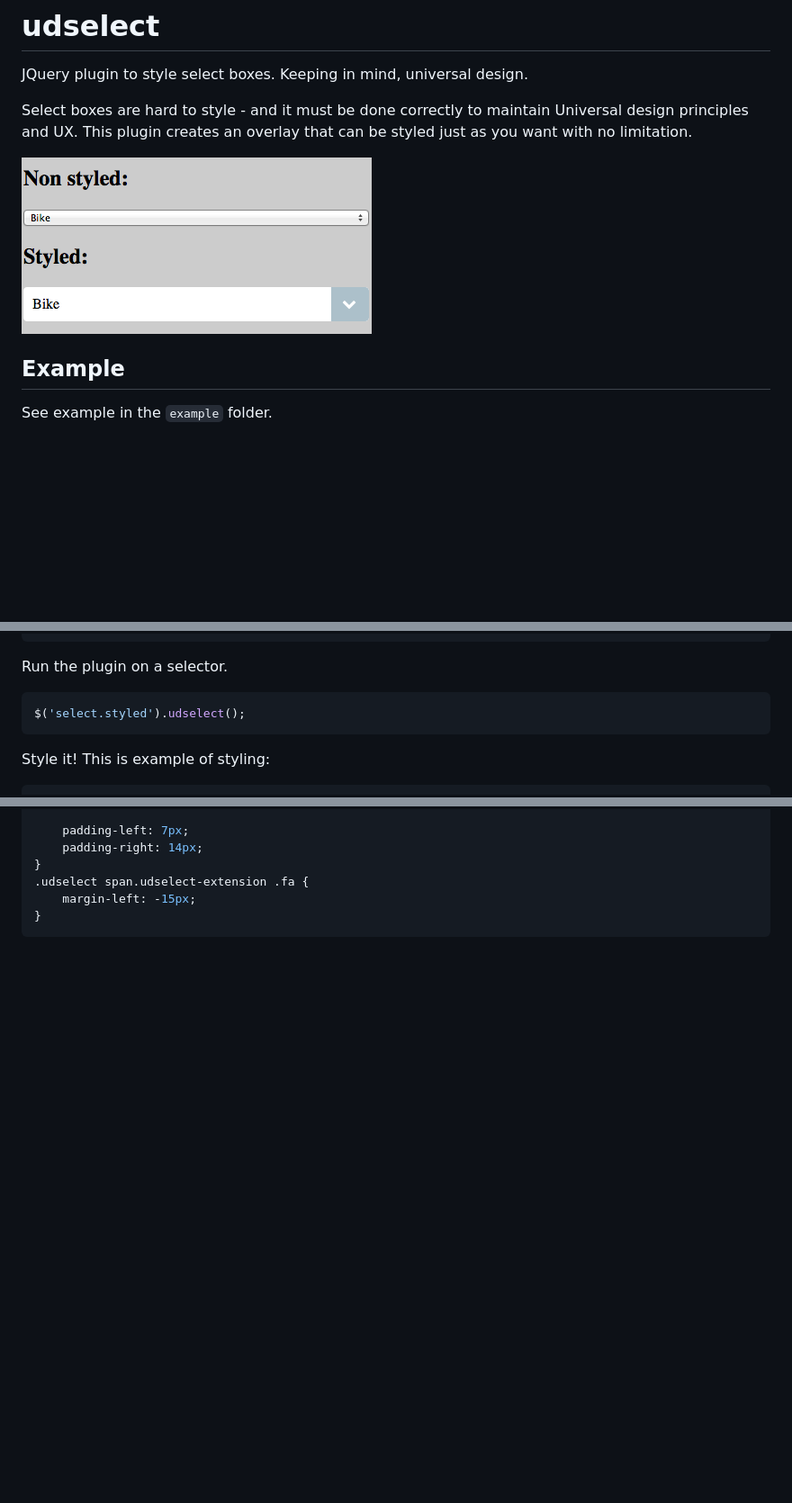
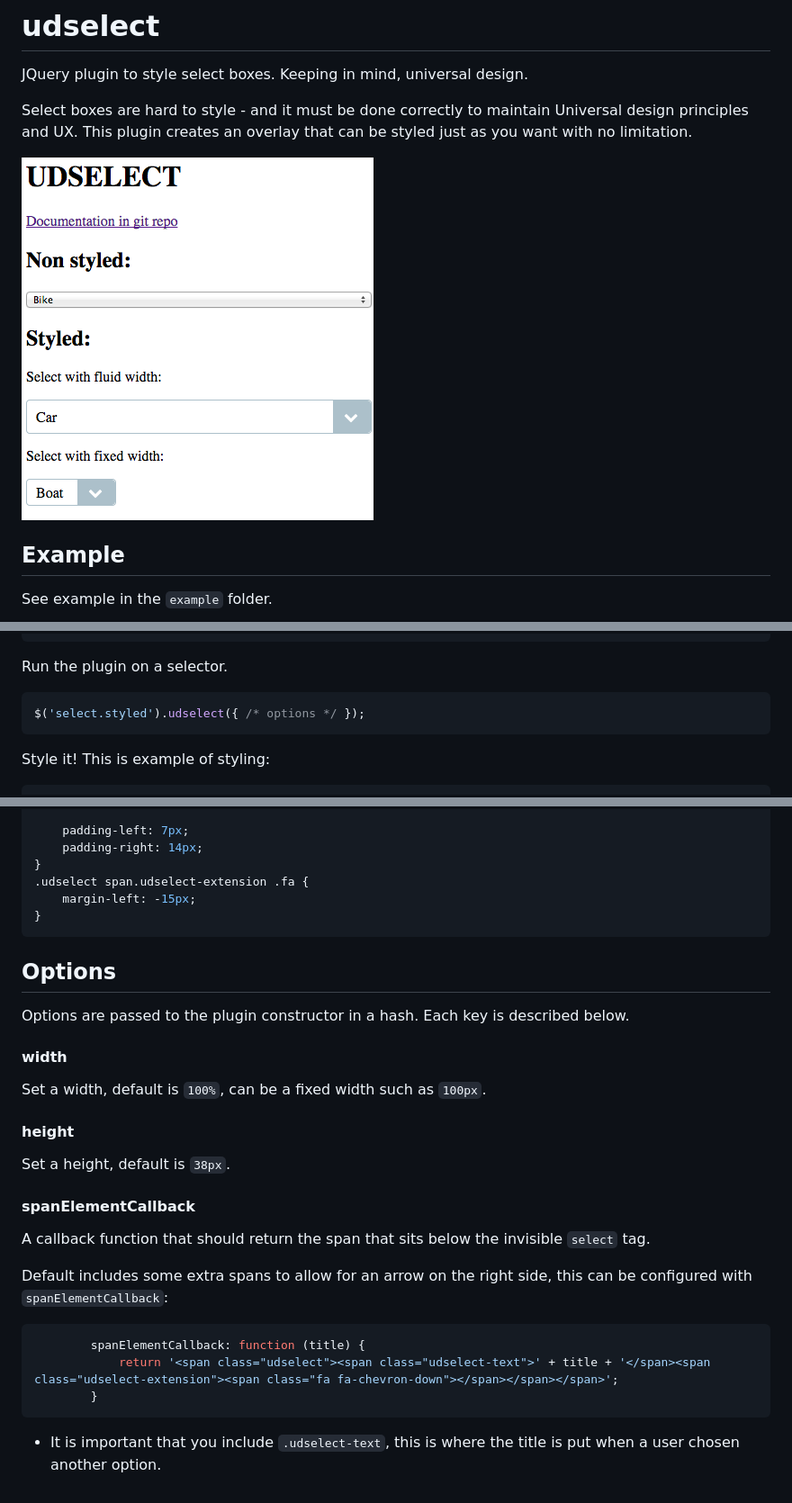
Before and after one commit to peec/udselect, a Markdown page: README.md, 3 parts joined by grey strips. Shown: that part at 90% size. GitHub-like rendering; pictures changed too: doc/example.png; blank space fills up the shorter version.

````diff
--- a/README.md
+++ b/README.md
@@ -7,6 +7,7 @@ Select boxes are hard to style - and it must be done correctly to maintain Unive
 ![Example style](https://github.com/peec/udselect/raw/master/doc/example.png "Example")
 
 
+
 ## Example
 
 See example in the `example` folder.
@@ -24,7 +23,7 @@ Wrap a normal select around a `div` tag.
 Run the plugin on a selector.
 
 ```javascript
-$('select.styled').udselect();
+$('select.styled').udselect({ /* options */ });
 ```
 
 Style it! This is example of styling:
@@ -57,3 +56,32 @@ Style it! This is example of styling:
     margin-left: -15px;
 }
 ```
+
+## Options
+
+Options are passed to the plugin constructor in a hash. Each key is described below.
+
+
+#### width
+
+Set a width, default is `100%`, can be a fixed width such as `100px`.
+
+
+#### height
+
+Set a height, default is `38px`.
+
+
+#### spanElementCallback
+
+A callback function that should return the span that sits below the invisible `select` tag.
+
+Default includes some extra spans to allow for an arrow on the right side, this can be configured with `spanElementCallback`:
+
+```javascript
+        spanElementCallback: function (title) {
+            return '<span class="udselect"><span class="udselect-text">' + title + '</span><span class="udselect-extension"><span class="fa fa-chevron-down"></span></span></span>';
+        }
+```
+
+- It is important that you include `.udselect-text`, this is where the title is put when a user chosen another option.
````
Also changed, not shown: other parts of README.md (+1 -3 lines), 4 other files.
